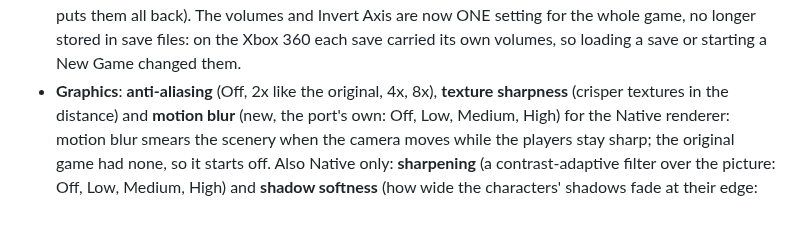
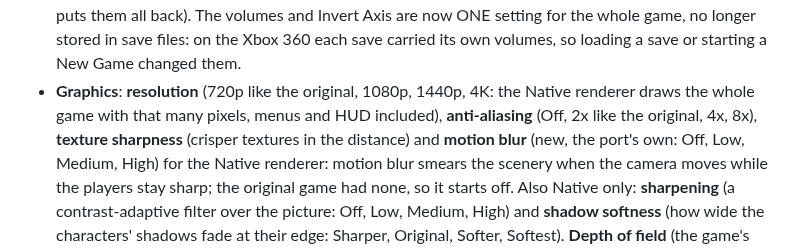
Before and after one commit to Maxilure/MindOver-Recomp, a Markdown page: tools/release/RELEASE_NOTES.md, the part around the change. GitHub-like rendering; blank space fills up the shorter version.

```diff
--- a/tools/release/RELEASE_NOTES.md
+++ b/tools/release/RELEASE_NOTES.md
@@ -36,7 +36,9 @@ with the row's place shown under the list.
   the whole game, no longer stored in save files: on the Xbox 360 each save
   carried its own volumes, so loading a save or starting a New Game changed
   them.
-- **Graphics**: **anti-aliasing** (Off, 2x like the original, 4x, 8x),
+- **Graphics**: **resolution** (720p like the original, 1080p, 1440p, 4K: the
+  Native renderer draws the whole game with that many pixels, menus and HUD
+  included), **anti-aliasing** (Off, 2x like the original, 4x, 8x),
   **texture sharpness** (crisper textures in the distance) and **motion blur** (new, the port's own: Off, Low, Medium, High) for the
   Native renderer: motion blur smears the scenery when the camera moves
   while the players stay sharp; the original game had none, so it starts
```
Also changed, not shown: README.md (+1 -1 lines), docs/findings/45-render-resolution.md (added, +73 -0 lines), docs/findings/README.md (+1 -0 lines), docs/images/render-resolution-720p-vs-4k.jpg (added), 8 other files.
